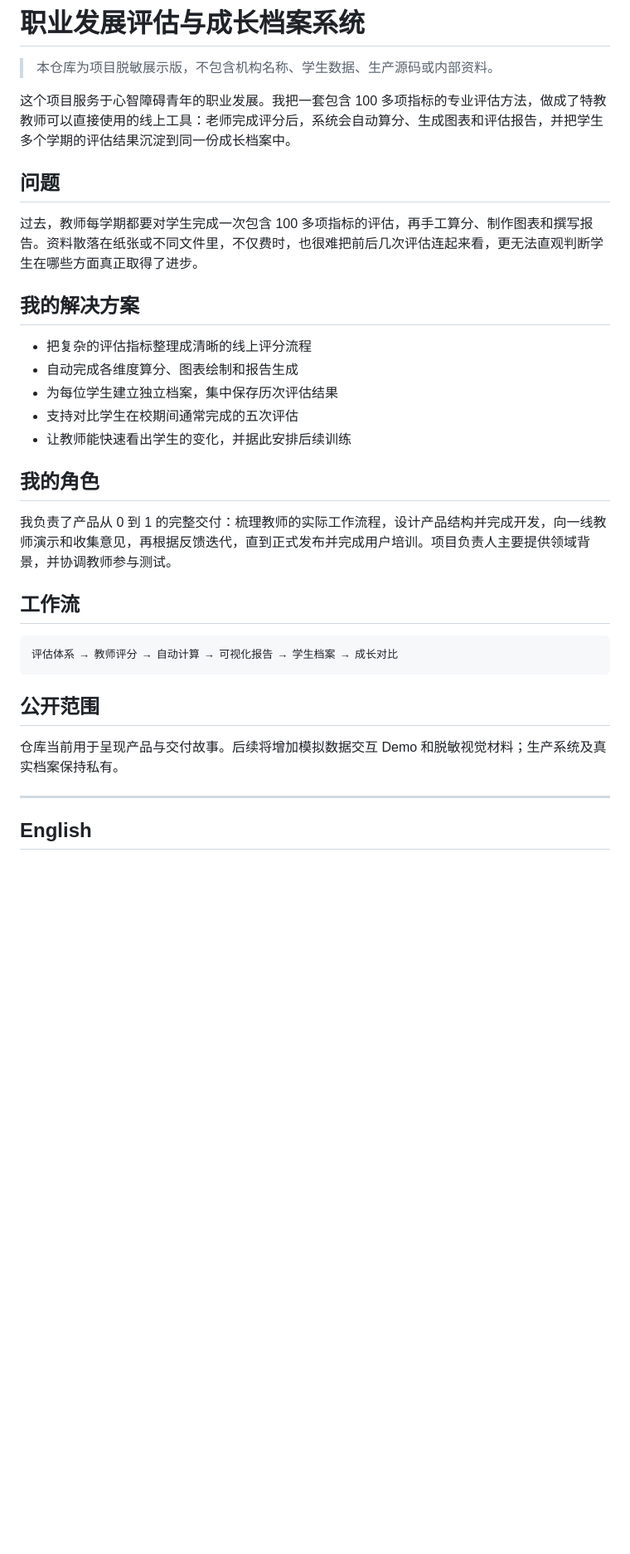
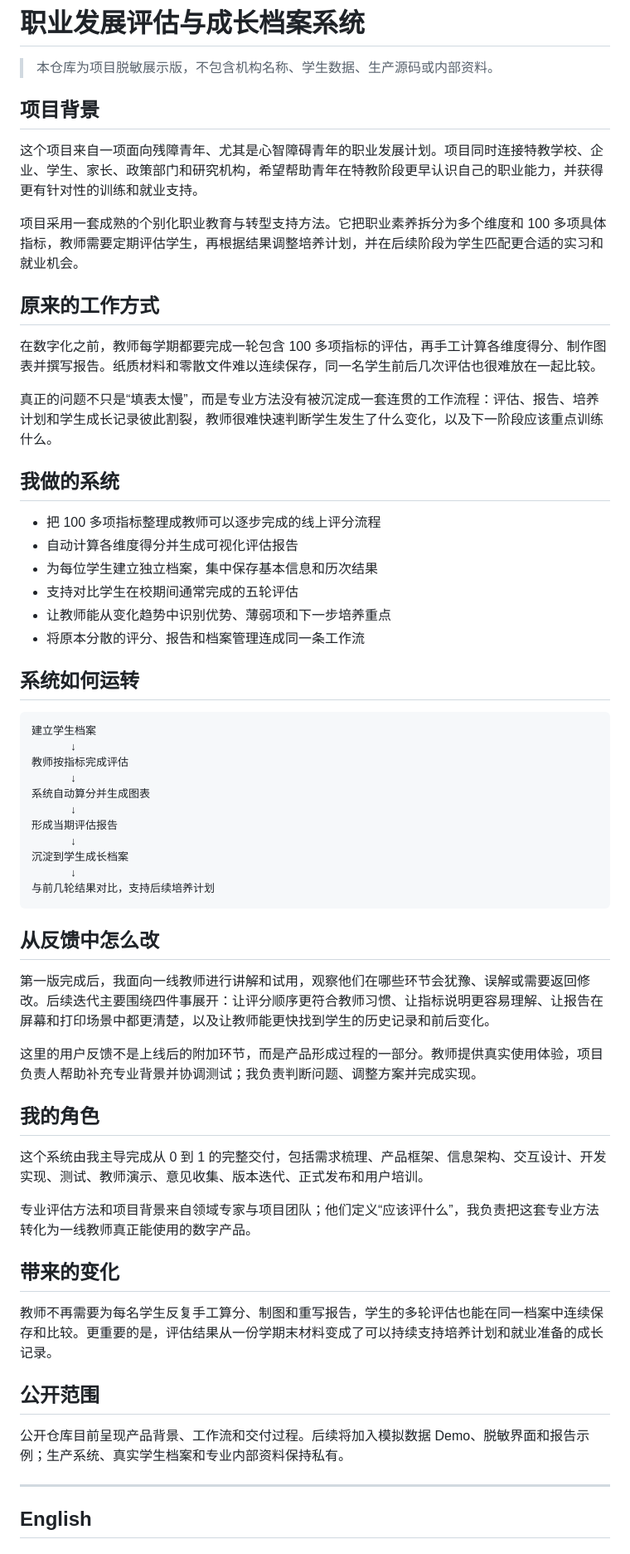
Before and after one commit to Weisi-song/vocational-assessment-platform, a Markdown page: README.md, the part around one of its changes. Shown at 83% size. GitHub-like rendering; blank space fills up the shorter version.

````diff
--- a/README.md
+++ b/README.md
@@ -2,34 +2,62 @@
 
 > 本仓库为项目脱敏展示版，不包含机构名称、学生数据、生产源码或内部资料。
 
-这个项目服务于心智障碍青年的职业发展。我把一套包含 100 多项指标的专业评估方法，做成了特教教师可以直接使用的线上工具：老师完成评分后，系统会自动算分、生成图表和评估报告，并把学生多个学期的评估结果沉淀到同一份成长档案中。
+## 项目背景
 
-## 问题
+这个项目来自一项面向残障青年、尤其是心智障碍青年的职业发展计划。项目同时连接特教学校、企业、学生、家长、政策部门和研究机构，希望帮助青年在特教阶段更早认识自己的职业能力，并获得更有针对性的训练和就业支持。
 
-过去，教师每学期都要对学生完成一次包含 100 多项指标的评估，再手工算分、制作图表和撰写报告。资料散落在纸张或不同文件里，不仅费时，也很难把前后几次评估连起来看，更无法直观判断学生在哪些方面真正取得了进步。
+项目采用一套成熟的个别化职业教育与转型支持方法。它把职业素养拆分为多个维度和 100 多项具体指标，教师需要定期评估学生，再根据结果调整培养计划，并在后续阶段为学生匹配更合适的实习和就业机会。
 
-## 我的解决方案
+## 原来的工作方式
 
-- 把复杂的评估指标整理成清晰的线上评分流程
-- 自动完成各维度算分、图表绘制和报告生成
-- 为每位学生建立独立档案，集中保存历次评估结果
-- 支持对比学生在校期间通常完成的五次评估
-- 让教师能快速看出学生的变化，并据此安排后续训练
+在数字化之前，教师每学期都要完成一轮包含 100 多项指标的评估，再手工计算各维度得分、制作图表并撰写报告。纸质材料和零散文件难以连续保存，同一名学生前后几次评估也很难放在一起比较。
+
+真正的问题不只是“填表太慢”，而是专业方法没有被沉淀成一套连贯的工作流程：评估、报告、培养计划和学生成长记录彼此割裂，教师很难快速判断学生发生了什么变化，以及下一阶段应该重点训练什么。
+
+## 我做的系统
+
+- 把 100 多项指标整理成教师可以逐步完成的线上评分流程
+- 自动计算各维度得分并生成可视化评估报告
+- 为每位学生建立独立档案，集中保存基本信息和历次结果
+- 支持对比学生在校期间通常完成的五轮评估
+- 让教师能从变化趋势中识别优势、薄弱项和下一步培养重点
+- 将原本分散的评分、报告和档案管理连成同一条工作流
+
+## 系统如何运转
+
+```text
+建立学生档案
+      ↓
+教师按指标完成评估
+      ↓
+系统自动算分并生成图表
+      ↓
+形成当期评估报告
+      ↓
+沉淀到学生成长档案
+      ↓
+与前几轮结果对比，支持后续培养计划
+```
+
+## 从反馈中怎么改
+
+第一版完成后，我面向一线教师进行讲解和试用，观察他们在哪些环节会犹豫、误解或需要返回修改。后续迭代主要围绕四件事展开：让评分顺序更符合教师习惯、让指标说明更容易理解、让报告在屏幕和打印场景中都更清楚，以及让教师能更快找到学生的历史记录和前后变化。
+
+这里的用户反馈不是上线后的附加环节，而是产品形成过程的一部分。教师提供真实使用体验，项目负责人帮助补充专业背景并协调测试；我负责判断问题、调整方案并完成实现。
 
 ## 我的角色
 
-我负责了产品从 0 到 1 的完整交付：梳理教师的实际工作流程，设计产品结构并完成开发，向一线教师演示和收集意见，再根据反馈迭代，直到正式发布并完成用户培训。项目负责人主要提供领域背景，并协调教师参与测试。
+这个系统由我主导完成从 0 到 1 的完整交付，包括需求梳理、产品框架、信息架构、交互设计、开发实现、测试、教师演示、意见收集、版本迭代、正式发布和用户培训。
 
-## 工作流
+专业评估方法和项目背景来自领域专家与项目团队；他们定义“应该评什么”，我负责把这套专业方法转化为一线教师真正能使用的数字产品。
 
-```text
-评估体系 → 教师评分 → 自动计算 → 可视化报告 → 学生档案 → 成长对比
-```
+## 带来的变化
+
+教师不再需要为每名学生反复手工算分、制图和重写报告，学生的多轮评估也能在同一档案中连续保存和比较。更重要的是，评估结果从一份学期末材料变成了可以持续支持培养计划和就业准备的成长记录。
 
 ## 公开范围
 
-仓库当前用于呈现产品与交付故事。后续将增加模拟数据交互 Demo 和脱敏视觉材料；生产系统及真实档案保持私有。
-
+公开仓库目前呈现产品背景、工作流和交付过程。后续将加入模拟数据 Demo、脱敏界面和报告示例；生产系统、真实学生档案和专业内部资料保持私有。
 
 ---
 
````
Also changed, not shown: other parts of README.md (+35 -16 lines).
